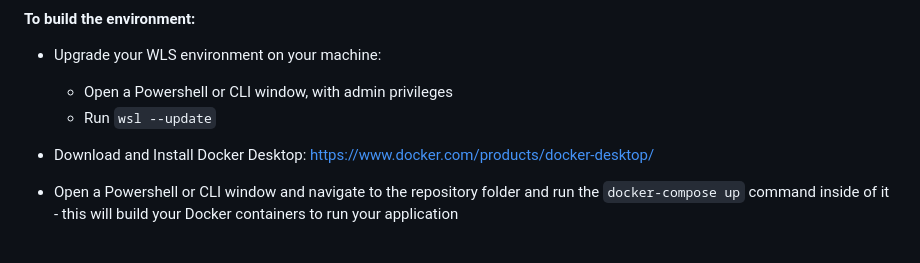
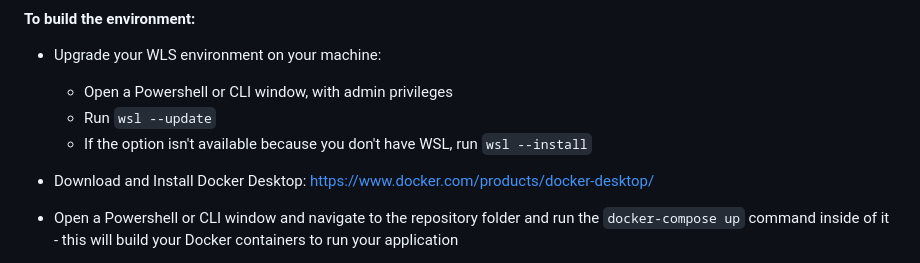
Before and after one commit to kanoxxian/challenge-task, a Markdown page: README.md, the part around the change. GitHub-like rendering.

```diff
--- a/README.md
+++ b/README.md
@@ -11,6 +11,7 @@ Congratulations on progressing to the technical challenge
 * Upgrade your WLS environment on your machine:
   * Open a Powershell or CLI window, with admin privileges
   * Run `wsl --update`
+  * If the option isn't available because you don't have WSL, run `wsl --install`
 
 * Download and Install Docker Desktop: https://www.docker.com/products/docker-desktop/
 * Open a Powershell or CLI window and navigate to the repository folder and run the `docker-compose up` command inside of it - this will build your Docker containers to run your application
```
